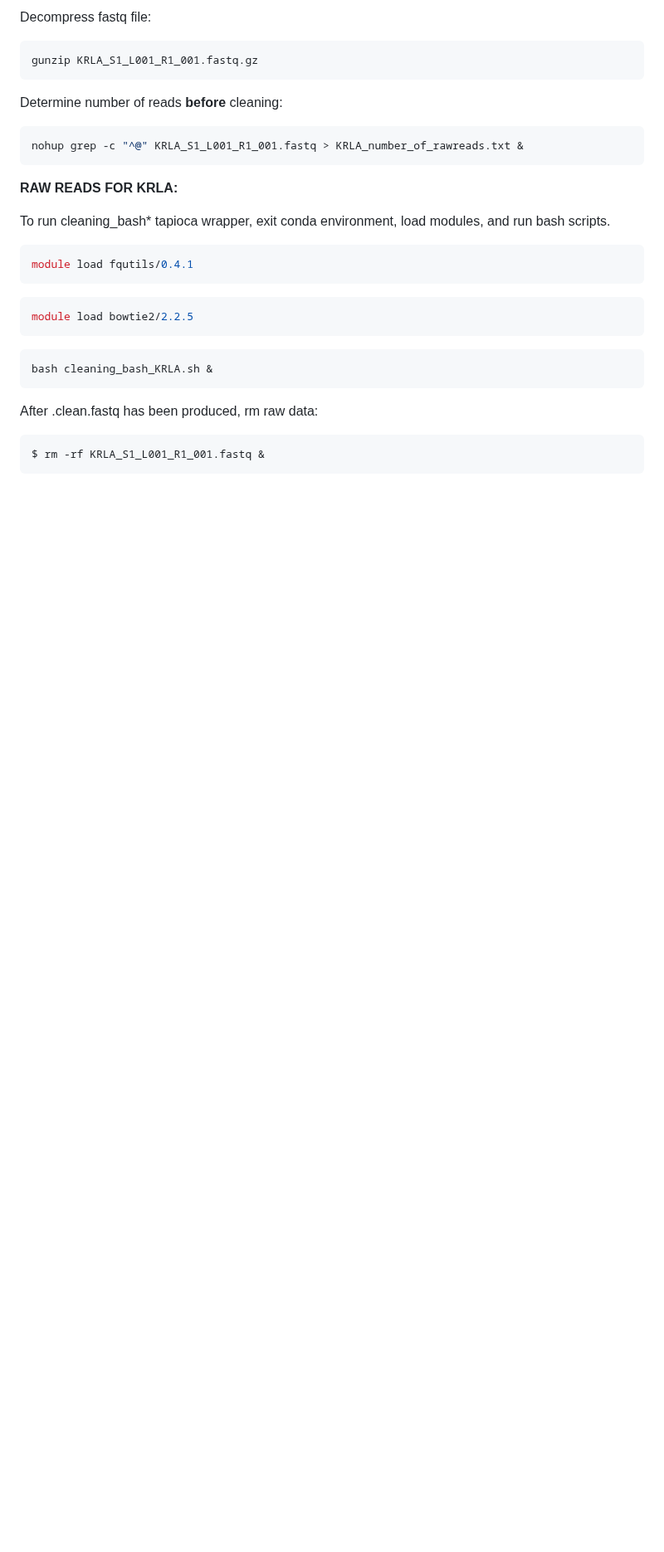
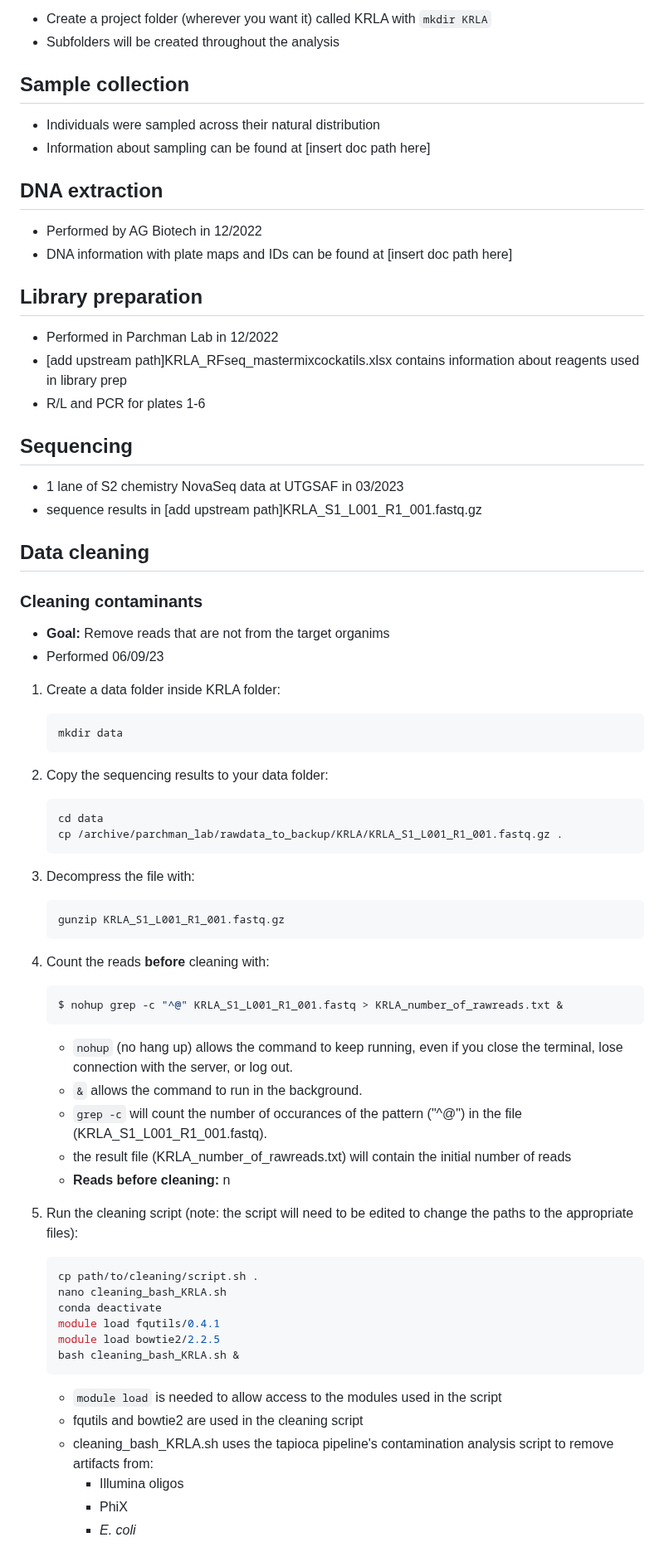
Before and after one commit to tparchman/lab, a Markdown page: KRLA_lab_meetings_workflow/README.md, the part around one of its changes. Shown at 83% size. GitHub-like rendering; blank space fills up the shorter version.

````diff
--- a/KRLA_lab_meetings_workflow/README.md
+++ b/KRLA_lab_meetings_workflow/README.md
@@ -54,29 +42,81 @@ Being executed on ponderosa using tapioca pipeline. Commands in two bash scripts
 
-Decompress fastq file:
+* Create a project folder (wherever you want it) called KRLA with `mkdir KRLA`
+* Subfolders will be created throughout the analysis
 
-```sh
-gunzip KRLA_S1_L001_R1_001.fastq.gz
-```
+## Sample collection
 
-Determine number of reads **before** cleaning:
+* Individuals were sampled across their natural distribution
+* Information about sampling can be found at [insert doc path here]
 
-```sh
-nohup grep -c "^@" KRLA_S1_L001_R1_001.fastq > KRLA_number_of_rawreads.txt &
-```
-**RAW READS FOR KRLA:**
+## DNA extraction
 
-To run cleaning_bash* tapioca wrapper, exit conda environment, load modules, and run bash scripts.
+* Performed by AG Biotech in 12/2022
+* DNA information with plate maps and IDs can be found at [insert doc path here]
 
-```sh
-module load fqutils/0.4.1
-```
-```sh
-module load bowtie2/2.2.5
-```
-```sh
-bash cleaning_bash_KRLA.sh &
-```
+## Library preparation
 
-After .clean.fastq has been produced, rm raw data:
+* Performed in Parchman Lab in 12/2022
+* [add upstream path]KRLA\_RFseq\_mastermixcockatils.xlsx contains information about reagents used in library prep
+* R/L and PCR for plates 1-6
 
-    $ rm -rf KRLA_S1_L001_R1_001.fastq &
+## Sequencing
+
+* 1 lane of S2 chemistry NovaSeq data at UTGSAF in 03/2023
+* sequence results in [add upstream path]KRLA\_S1\_L001\_R1\_001.fastq.gz
+
+## Data cleaning
+
+### Cleaning contaminants
+
+* **Goal:** Remove reads that are not from the target organims
+* Performed 06/09/23
+
+1. Create a data folder inside KRLA folder:
+
+	```sh
+	mkdir data
+	```
+
+2. Copy the sequencing results to your data folder:
+
+	```sh
+	cd data
+	cp /archive/parchman_lab/rawdata_to_backup/KRLA/KRLA_S1_L001_R1_001.fastq.gz .
+	```
+
+3. Decompress the file with:
+
+	```sh
+	gunzip KRLA_S1_L001_R1_001.fastq.gz
+	```
+
+4. Count the reads **before** cleaning with:
+
+	```sh
+	$ nohup grep -c "^@" KRLA_S1_L001_R1_001.fastq > KRLA_number_of_rawreads.txt &
+	```
+
+	* `nohup` (no hang up) allows the command to keep running, even if you close the terminal, lose connection with the server, or log out.
+	* `&` allows the command to run in the background.
+	* `grep -c` will count the number of occurances of the pattern ("^@") in the file (KRLA_S1_L001_R1_001.fastq).
+	* the result file (KRLA_number_of_rawreads.txt) will contain the initial number of reads
+	* **Reads before cleaning:** n
+
+5. Run the cleaning script (note: the script will need to be edited to change the paths to the appropriate files):
+
+	```sh
+	cp path/to/cleaning/script.sh .
+	nano cleaning_bash_KRLA.sh
+	conda deactivate
+	module load fqutils/0.4.1
+	module load bowtie2/2.2.5
+	bash cleaning_bash_KRLA.sh &
+	```
+
+	* `module load` is needed to allow access to the modules used in the script
+	* fqutils and bowtie2 are used in the cleaning script
+	* cleaning\_bash\_KRLA.sh uses the tapioca pipeline's contamination analysis script to remove artifacts from:
+		* Illumina oligos
+		* PhiX
+		* *E. coli*
+
````
Also changed, not shown: other parts of KRLA_lab_meetings_workflow/README.md (+92 -85 lines).
